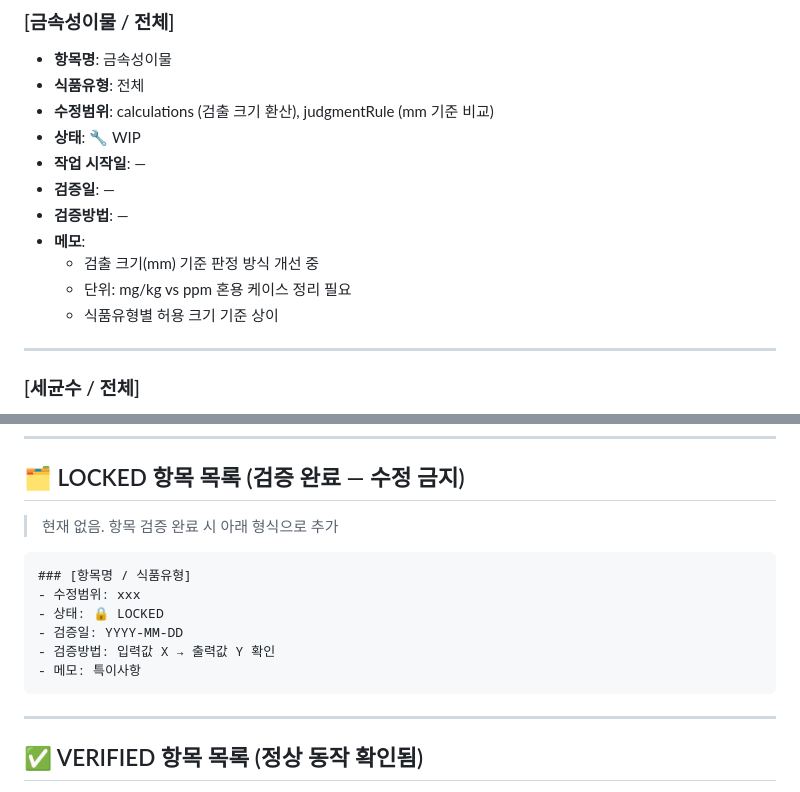
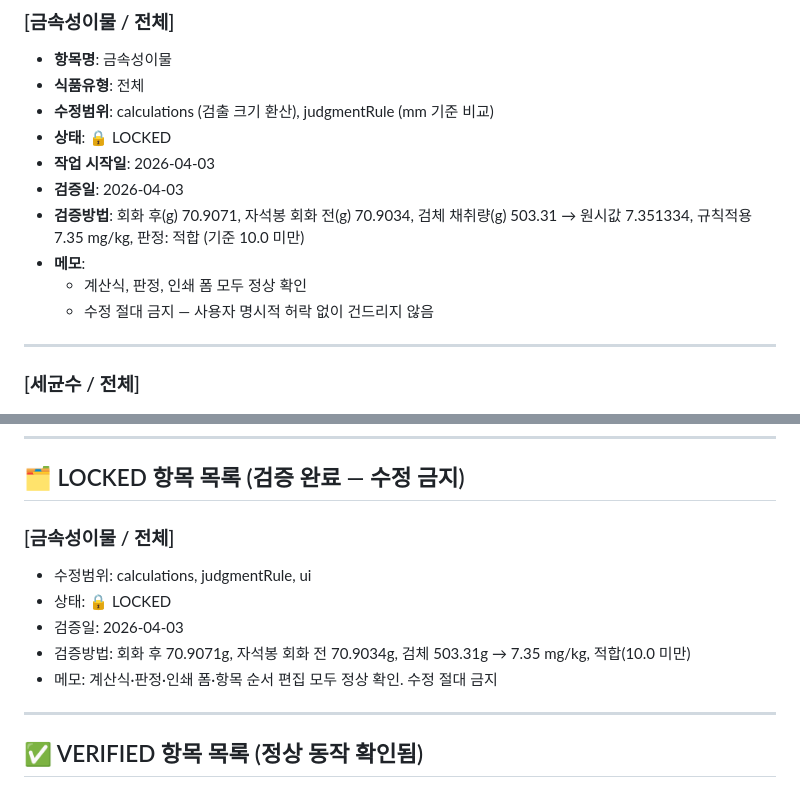
Before and after one commit to biofl1411/bfl_lims, a Markdown page: DIARY_RULES.md, 2 parts joined by grey strips. Rendered like a GitHub page.

Commit message:
DIARY_RULES: 금속성이물 🔒 LOCKED — 계산식·판정·인쇄 폼 검증 완료
Co-Authored-By: Claude Opus 4.6 (1M context) <noreply@anthropic.com>

````diff
--- a/DIARY_RULES.md
+++ b/DIARY_RULES.md
@@ -56,14 +56,13 @@
 - **항목명**: 금속성이물
 - **식품유형**: 전체
 - **수정범위**: calculations (검출 크기 환산), judgmentRule (mm 기준 비교)
-- **상태**: 🔧 WIP
-- **작업 시작일**: —
-- **검증일**: —
-- **검증방법**: —
+- **상태**: 🔒 LOCKED
+- **작업 시작일**: 2026-04-03
+- **검증일**: 2026-04-03
+- **검증방법**: 회화 후(g) 70.9071, 자석봉 회화 전(g) 70.9034, 검체 채취량(g) 503.31 → 원시값 7.351334, 규칙적용 7.35 mg/kg, 판정: 적합 (기준 10.0 미만)
 - **메모**:
-  - 검출 크기(mm) 기준 판정 방식 개선 중
-  - 단위: mg/kg vs ppm 혼용 케이스 정리 필요
-  - 식품유형별 허용 크기 기준 상이
+  - 계산식, 판정, 인쇄 폼 모두 정상 확인
+  - 수정 절대 금지 — 사용자 명시적 허락 없이 건드리지 않음
 
 ---
 
@@ -85,16 +84,12 @@
 
 ## 🗂️ LOCKED 항목 목록 (검증 완료 — 수정 금지)
 
-> 현재 없음. 항목 검증 완료 시 아래 형식으로 추가
-
-```
-### [항목명 / 식품유형]
-- 수정범위: xxx
+### [금속성이물 / 전체]
+- 수정범위: calculations, judgmentRule, ui
 - 상태: 🔒 LOCKED
-- 검증일: YYYY-MM-DD
-- 검증방법: 입력값 X → 출력값 Y 확인
-- 메모: 특이사항
-```
+- 검증일: 2026-04-03
+- 검증방법: 회화 후 70.9071g, 자석봉 회화 전 70.9034g, 검체 503.31g → 7.35 mg/kg, 적합(10.0 미만)
+- 메모: 계산식·판정·인쇄 폼·항목 순서 편집 모두 정상 확인. 수정 절대 금지
 
 ---
 
````
